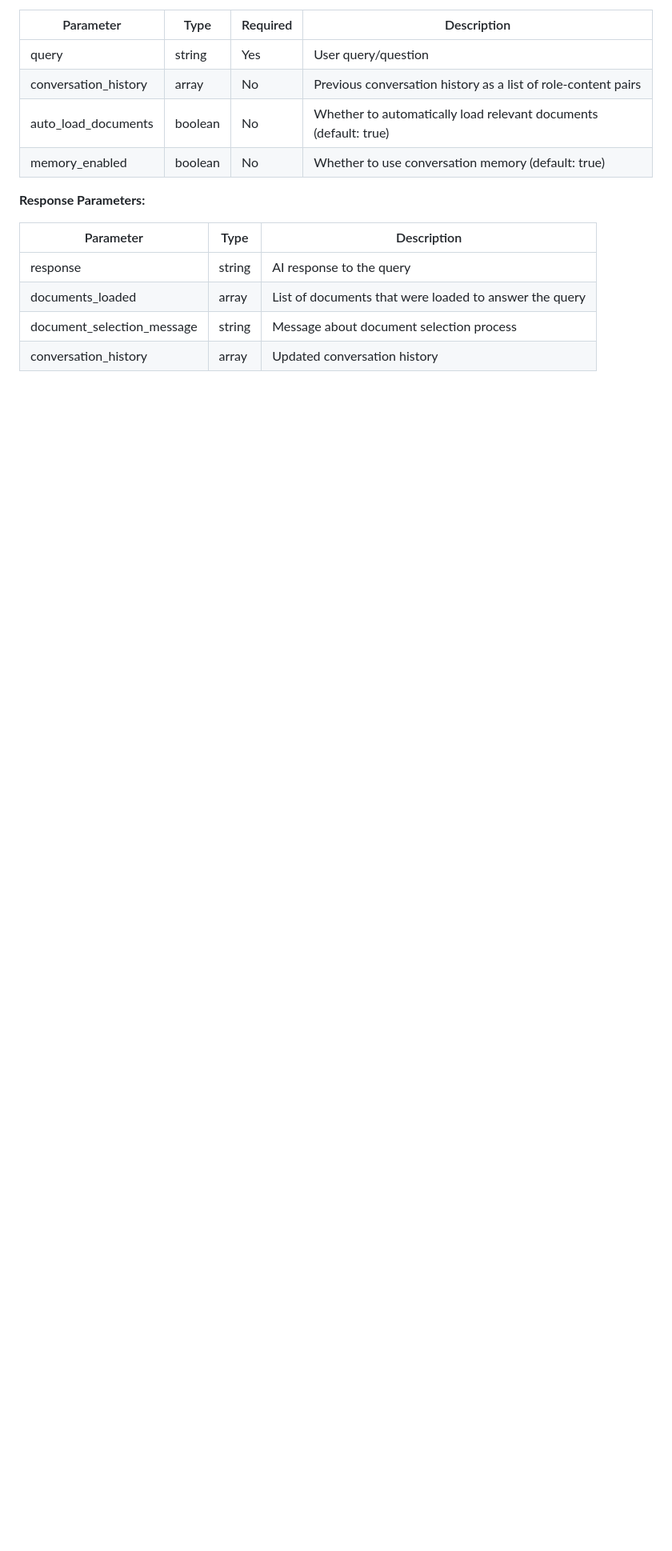
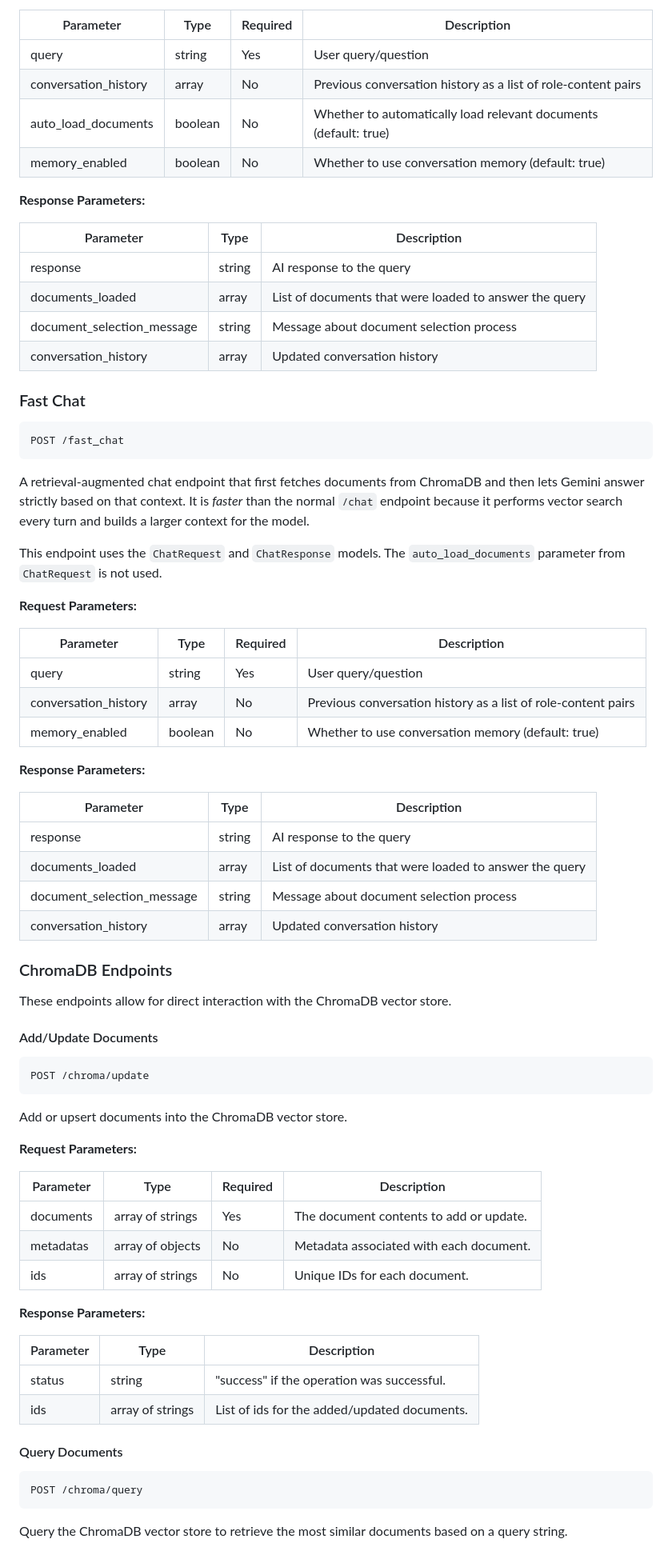
Before and after one commit to Aeontsolutions/jse-datasphere-chatbot, a Markdown page: fastapi_app/API_DOCUMENTATION.md, the part around the change printed below. Shown: that part at 80% size. GitHub-like rendering; blank space fills up the shorter version.

````diff
--- a/fastapi_app/API_DOCUMENTATION.md
+++ b/fastapi_app/API_DOCUMENTATION.md
@@ -60,3 +60,66 @@ Chat with documents using Gemini AI.
 | documents_loaded | array | List of documents that were loaded to answer the query |
 | document_selection_message | string | Message about document selection process |
 | conversation_history | array | Updated conversation history |
+
+### Fast Chat
+
+```
+POST /fast_chat
+```
+
+A retrieval-augmented chat endpoint that first fetches documents from ChromaDB and then lets Gemini answer strictly based on that context. It is *faster* than the normal `/chat` endpoint because it performs vector search every turn and builds a larger context for the model.
+
+This endpoint uses the `ChatRequest` and `ChatResponse` models. The `auto_load_documents` parameter from `ChatRequest` is not used.
+
+**Request Parameters:**
+
+| Parameter              | Type    | Required | Description                                                              |
+| ---------------------- | ------- | -------- | ------------------------------------------------------------------------ |
+| query                  | string  | Yes      | User query/question                                                      |
+| conversation_history   | array   | No       | Previous conversation history as a list of role-content pairs            |
+| memory_enabled         | boolean | No       | Whether to use conversation memory (default: true)                       |
+
+**Response Parameters:**
+
+| Parameter                  | Type   | Description                                                        |
+| -------------------------- | ------ | ------------------------------------------------------------------ |
+| response                   | string | AI response to the query                                           |
+| documents_loaded           | array  | List of documents that were loaded to answer the query             |
+| document_selection_message | string | Message about document selection process                           |
+| conversation_history       | array  | Updated conversation history                                       |
+
+### ChromaDB Endpoints
+
+These endpoints allow for direct interaction with the ChromaDB vector store.
+
+#### Add/Update Documents
+
+```
+POST /chroma/update
+```
+
+Add or upsert documents into the ChromaDB vector store.
+
+**Request Parameters:**
+
+| Parameter | Type              | Required | Description                                  |
+| --------- | ----------------- | -------- | -------------------------------------------- |
+| documents | array of strings  | Yes      | The document contents to add or update.      |
+| metadatas | array of objects  | No       | Metadata associated with each document.      |
+| ids       | array of strings  | No       | Unique IDs for each document.                |
+
+**Response Parameters:**
+
+| Parameter | Type             | Description                                          |
+| --------- | ---------------- | ---------------------------------------------------- |
+| status    | string           | "success" if the operation was successful.           |
+| ids       | array of strings | List of ids for the added/updated documents.         |
+
+#### Query Documents
+
+```
+POST /chroma/query
+```
+
+Query the ChromaDB vector store to retrieve the most similar documents based on a query string.
+
````
Also changed, not shown: other parts of fastapi_app/API_DOCUMENTATION.md (+104 -0 lines).
